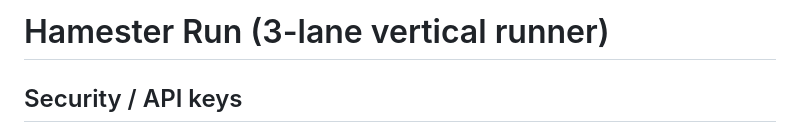
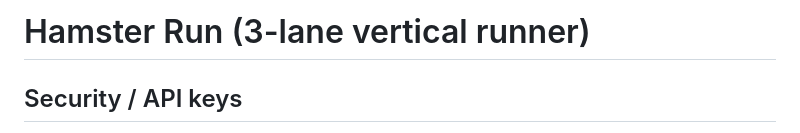
Before and after one commit to chunningchen/Hamster-Run, a Markdown page: README.md, the part around the change. Drawn GitHub-style.

```diff
--- a/README.md
+++ b/README.md
@@ -1,4 +1,4 @@
-# Hamester Run (3-lane vertical runner)
+# Hamster Run (3-lane vertical runner)
 
 ## Security / API keys
 
```
